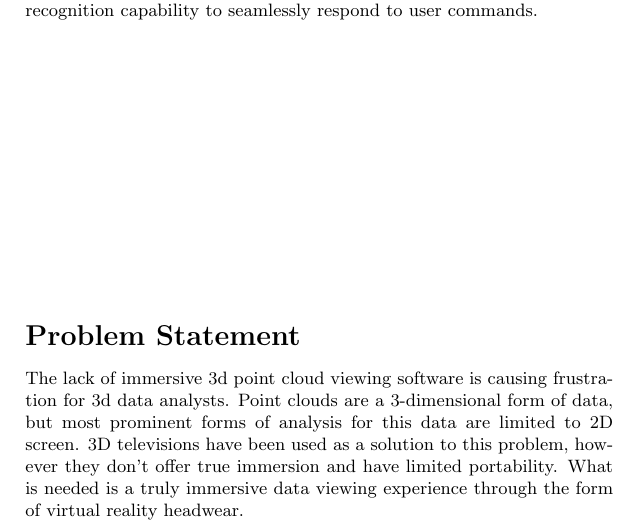
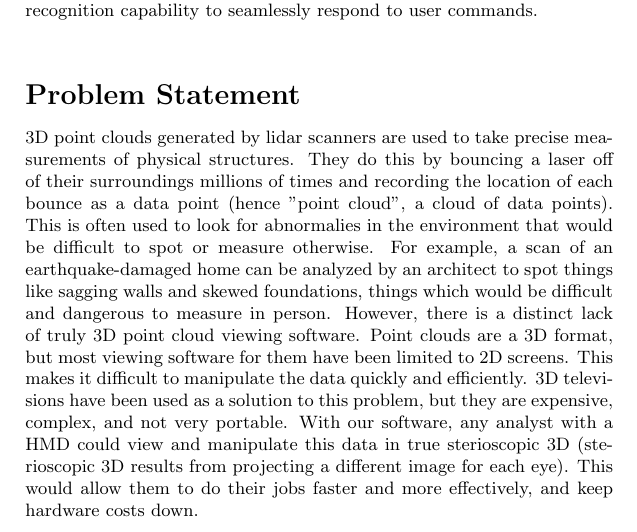
Before and after one commit to fahlmant/cs-senior-project, a LaTeX document (problemstatement/problemstatement.tex): part of page 1 of 2, cut so that both start at the same text. Compiled offline with pdfLaTeX.

Commit message:
Second section revised

```diff
--- a/problemstatement/problemstatement.tex
+++ b/problemstatement/problemstatement.tex
@@ -19,7 +19,7 @@ The goal is to create a virtual-reality application that would allow users of mo
 \vfill
 \section*{Problem Statement}
 
-The lack of immersive 3d point cloud viewing software is causing frustration for 3d data analysts. Point clouds are a 3-dimensional form of data, but most prominent forms of analysis for this data are limited to 2D screen. 3D televisions have been used as a solution to this problem, however they don't offer true immersion and have limited portability. What is needed is a truly immersive data viewing experience through the form of virtual reality headwear.
+3D point clouds generated by lidar scanners are used to take precise measurements of physical structures. They do this by bouncing a laser off of their surroundings millions of times and recording the location of each bounce as a data point (hence "point cloud", a cloud of data points). This is often used to look for abnormalies in the environment that would be difficult to spot or measure otherwise. For example, a scan of an earthquake-damaged home can be analyzed by an architect to spot things like sagging walls and skewed foundations, things which would be difficult and dangerous to measure in person. However, there is a distinct lack of truly 3D point cloud viewing software. Point clouds are a 3D format, but most viewing software for them have been limited to 2D screens. This makes it difficult to manipulate the data quickly and efficiently. 3D televisions have been used as a solution to this problem, but they are expensive, complex, and not very portable. With our software, any analyst  with a HMD could view and manipulate this data in true sterioscopic 3D (sterioscopic 3D results from projecting a different image for each eye). This would allow them to do their jobs faster and more effectively, and keep hardware costs down.
 
 \section*{Proposed Solution}
 
```
